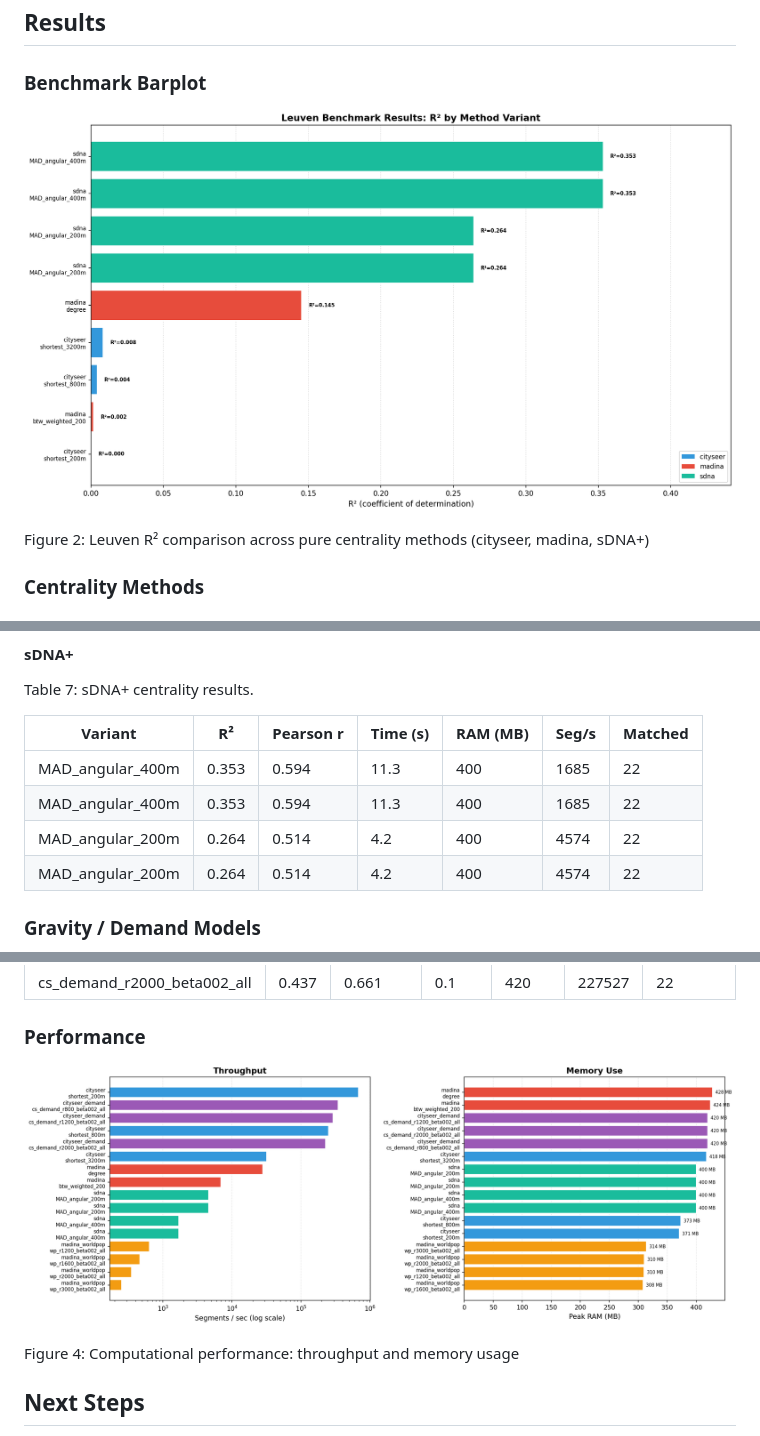
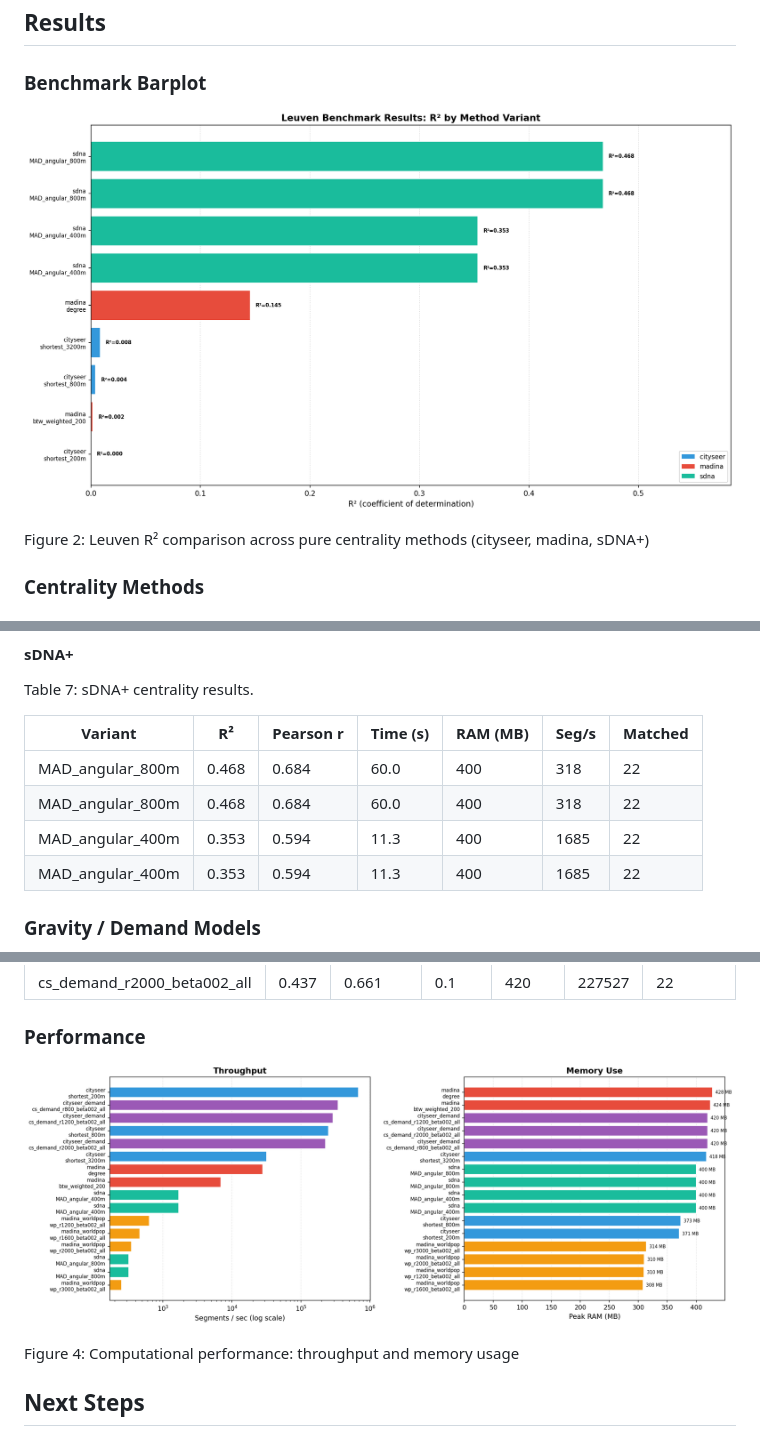
Before and after one commit to Robinlovelace/cenbench, a Markdown page: README.md, 3 parts joined by grey strips. Drawn GitHub-style; pictures changed too: results/fig1_barplot.png, results/fig3_performance.png.

Commit message:
Reduce sDNA KEEP_VARIANTS to 2 best (MAD 800m, 400m)

```diff
--- a/README.md
+++ b/README.md
@@ -224,10 +224,10 @@ Table 7: sDNA+ centrality results.
 
 | Variant          | R²    | Pearson r | Time (s) | RAM (MB) | Seg/s | Matched |
 |------------------|-------|-----------|----------|----------|-------|---------|
+| MAD_angular_800m | 0.468 | 0.684     | 60.0     | 400      | 318   | 22      |
+| MAD_angular_800m | 0.468 | 0.684     | 60.0     | 400      | 318   | 22      |
 | MAD_angular_400m | 0.353 | 0.594     | 11.3     | 400      | 1685  | 22      |
 | MAD_angular_400m | 0.353 | 0.594     | 11.3     | 400      | 1685  | 22      |
-| MAD_angular_200m | 0.264 | 0.514     | 4.2      | 400      | 4574  | 22      |
-| MAD_angular_200m | 0.264 | 0.514     | 4.2      | 400      | 4574  | 22      |
 
 </div>
 
```
Also changed, not shown: 1 other file.
